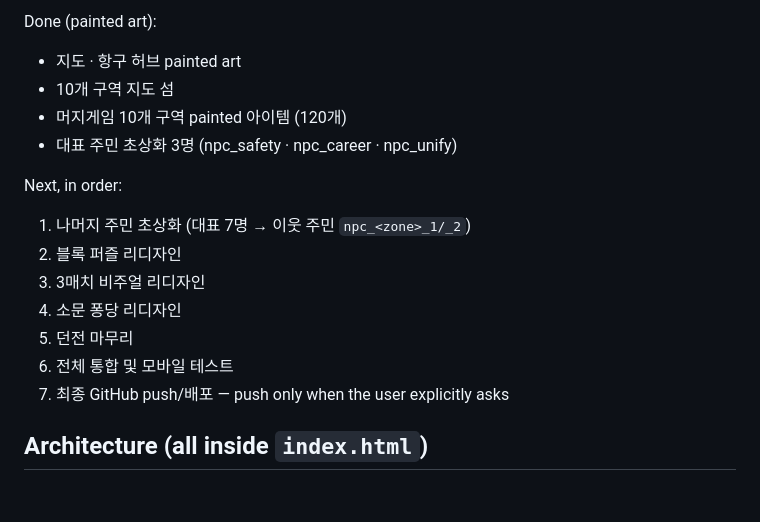
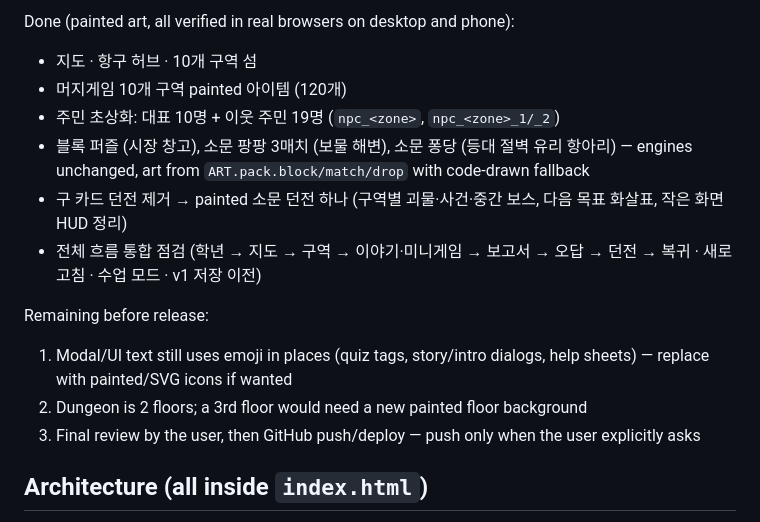
Before and after one commit to jbhee7777-afk/soomun-harbor, a Markdown page: CLAUDE.md, the part around one of its changes. GitHub-like rendering; blank space fills up the shorter version.

Commit message:
CLAUDE.md 진행 상황 갱신: painted 리디자인 단계 완료 · 남은 일
Co-Authored-By: Claude Opus 5.5 <noreply@anthropic.com>

```diff
--- a/CLAUDE.md
+++ b/CLAUDE.md
@@ -26,18 +26,16 @@ Tools need `npm install` (playwright-core, uses system Chrome). `npm run assets:
 
-Done (painted art):
-- 지도 · 항구 허브 painted art
-- 10개 구역 지도 섬
+Done (painted art, all verified in real browsers on desktop and phone):
+- 지도 · 항구 허브 · 10개 구역 섬
 - 머지게임 10개 구역 painted 아이템 (120개)
-- 대표 주민 초상화 3명 (npc_safety · npc_career · npc_unify)
+- 주민 초상화: 대표 10명 + 이웃 주민 19명 (`npc_<zone>`, `npc_<zone>_1/_2`)
+- 블록 퍼즐 (시장 창고), 소문 팡팡 3매치 (보물 해변), 소문 퐁당 (등대 절벽 유리 항아리) — engines unchanged, art from `ART.pack.block/match/drop` with code-drawn fallback
+- 구 카드 던전 제거 → painted 소문 던전 하나 (구역별 괴물·사건·중간 보스, 다음 목표 화살표, 작은 화면 HUD 정리)
+- 전체 흐름 통합 점검 (학년 → 지도 → 구역 → 이야기·미니게임 → 보고서 → 오답 → 던전 → 복귀 · 새로고침 · 수업 모드 · v1 저장 이전)
 
-Next, in order:
-1. 나머지 주민 초상화 (대표 7명 → 이웃 주민 `npc_<zone>_1/_2`)
-2. 블록 퍼즐 리디자인
-3. 3매치 비주얼 리디자인
-4. 소문 퐁당 리디자인
-5. 던전 마무리
-6. 전체 통합 및 모바일 테스트
-7. 최종 GitHub push/배포 — push only when the user explicitly asks
+Remaining before release:
+1. Modal/UI text still uses emoji in places (quiz tags, story/intro dialogs, help sheets) — replace with painted/SVG icons if wanted
+2. Dungeon is 2 floors; a 3rd floor would need a new painted floor background
+3. Final review by the user, then GitHub push/deploy — push only when the user explicitly asks
 
 ## Architecture (all inside `index.html`)
 
```
Also changed, not shown: other parts of CLAUDE.md (+1 -1 lines).
